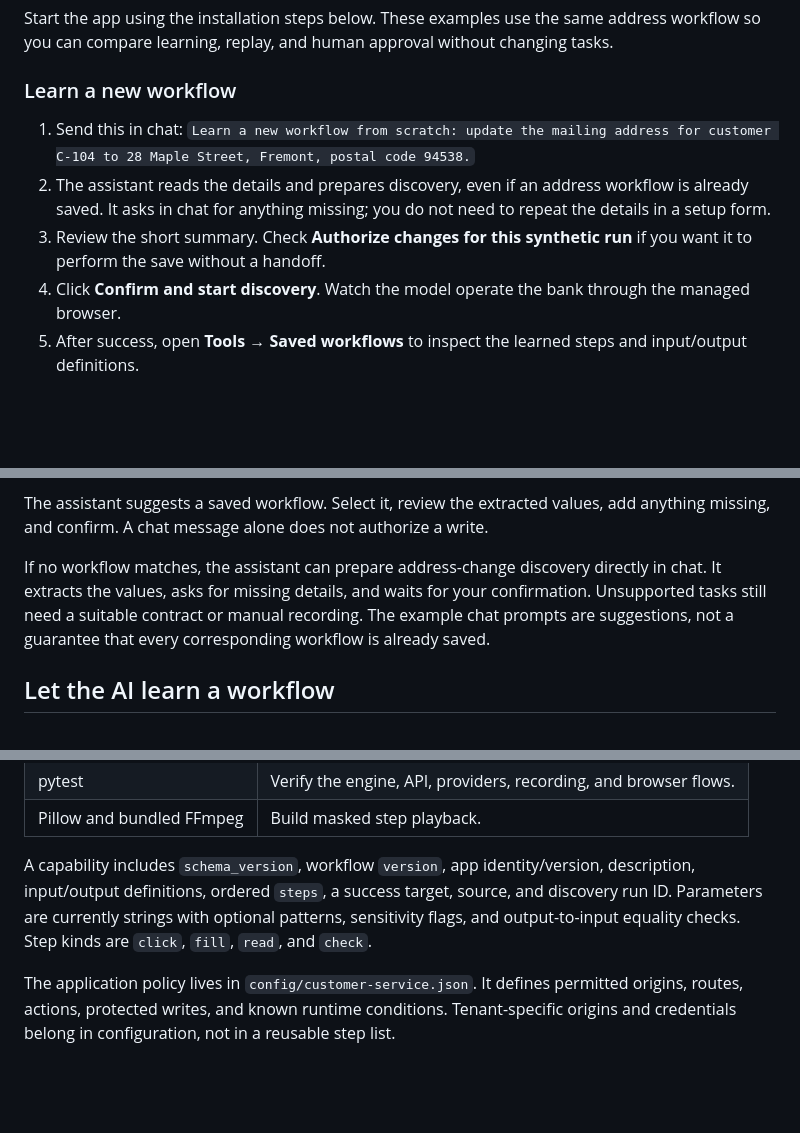
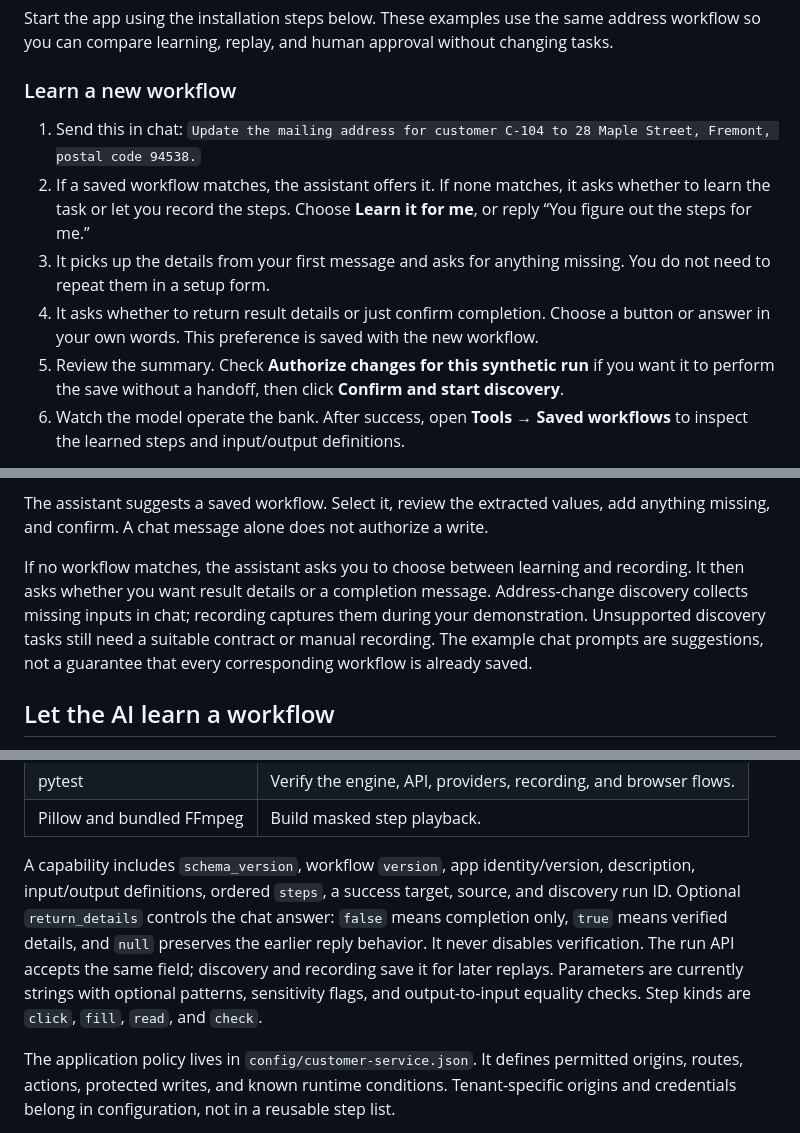
Before and after one commit to nh0397/agent-ui-execution-engine, a Markdown page: README.md, 3 parts joined by grey strips. Drawn GitHub-style; blank space fills up the shorter version.

```diff
--- a/README.md
+++ b/README.md
@@ -38,9 +38,10 @@ Start the app using the installation steps below. These examples use the same ad
 
 ### Learn a new workflow
 
-1. Send this in chat: `Learn a new workflow from scratch: update the mailing address for customer C-104 to 28 Maple Street, Fremont, postal code 94538.`
-2. The assistant reads the details and prepares discovery, even if an address workflow is already saved. It asks in chat for anything missing; you do not need to repeat the details in a setup form.
-3. Review the short summary. Check **Authorize changes for this synthetic run** if you want it to perform the save without a handoff.
-4. Click **Confirm and start discovery**. Watch the model operate the bank through the managed browser.
-5. After success, open **Tools → Saved workflows** to inspect the learned steps and input/output definitions.
+1. Send this in chat: `Update the mailing address for customer C-104 to 28 Maple Street, Fremont, postal code 94538.`
+2. If a saved workflow matches, the assistant offers it. If none matches, it asks whether to learn the task or let you record the steps. Choose **Learn it for me**, or reply “You figure out the steps for me.”
+3. It picks up the details from your first message and asks for anything missing. You do not need to repeat them in a setup form.
+4. It asks whether to return result details or just confirm completion. Choose a button or answer in your own words. This preference is saved with the new workflow.
+5. Review the summary. Check **Authorize changes for this synthetic run** if you want it to perform the save without a handoff, then click **Confirm and start discovery**.
+6. Watch the model operate the bank. After success, open **Tools → Saved workflows** to inspect the learned steps and input/output definitions.
 
@@ -282,7 +294,7 @@ Once a model is configured, try the same task through chat:
 
 The assistant suggests a saved workflow. Select it, review the extracted values, add anything missing, and confirm. A chat message alone does not authorize a write.
 
-If no workflow matches, the assistant can prepare address-change discovery directly in chat. It extracts the values, asks for missing details, and waits for your confirmation. Unsupported tasks still need a suitable contract or manual recording. The example chat prompts are suggestions, not a guarantee that every corresponding workflow is already saved.
+If no workflow matches, the assistant asks you to choose between learning and recording. It then asks whether you want result details or a completion message. Address-change discovery collects missing inputs in chat; recording captures them during your demonstration. Unsupported discovery tasks still need a suitable contract or manual recording. The example chat prompts are suggestions, not a guarantee that every corresponding workflow is already saved.
 
 ## Let the AI learn a workflow
 
@@ -667,7 +680,7 @@ Saved steps point to labels, roles, or text rather than recorded screen coordina
 | pytest | Verify the engine, API, providers, recording, and browser flows. |
 | Pillow and bundled FFmpeg | Build masked step playback. |
 
-A capability includes `schema_version`, workflow `version`, app identity/version, description, input/output definitions, ordered `steps`, a success target, source, and discovery run ID. Parameters are currently strings with optional patterns, sensitivity flags, and output-to-input equality checks. Step kinds are `click`, `fill`, `read`, and `check`.
+A capability includes `schema_version`, workflow `version`, app identity/version, description, input/output definitions, ordered `steps`, a success target, source, and discovery run ID. Optional `return_details` controls the chat answer: `false` means completion only, `true` means verified details, and `null` preserves the earlier reply behavior. It never disables verification. The run API accepts the same field; discovery and recording save it for later replays. Parameters are currently strings with optional patterns, sensitivity flags, and output-to-input equality checks. Step kinds are `click`, `fill`, `read`, and `check`.
 
 The application policy lives in `config/customer-service.json`. It defines permitted origins, routes, actions, protected writes, and known runtime conditions. Tenant-specific origins and credentials belong in configuration, not in a reusable step list.
 
```
Also changed, not shown: other parts of README.md (+13 -1 lines), evidence/VERIFICATION.md (+6 -0 lines), docs/images/result-choice.png (added), docs/images/workflow-choice.png (added), 14 other files.
